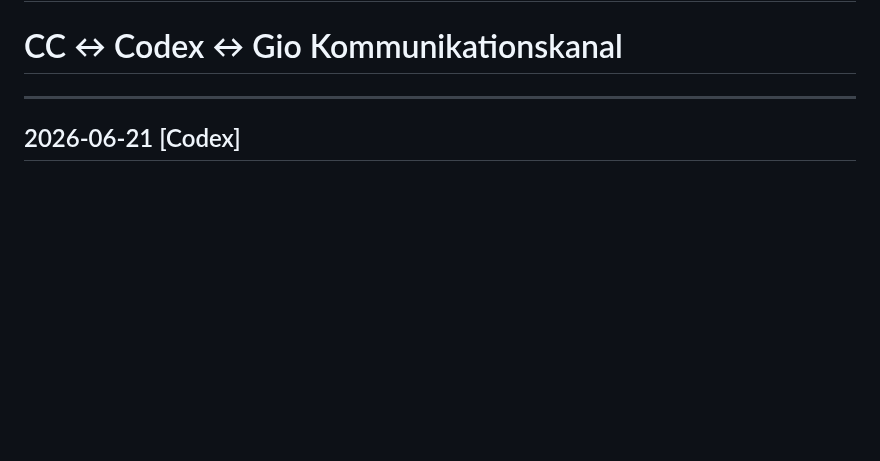
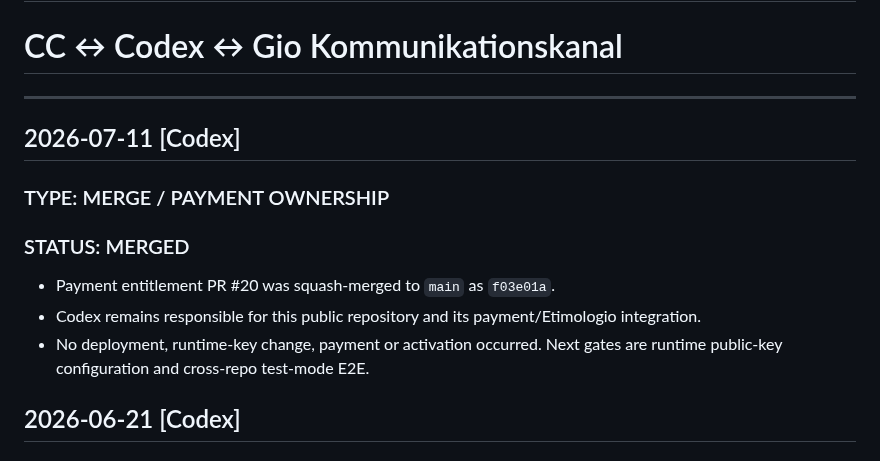
Before and after one commit to NeaBouli/chameleon, a Markdown page: BRIDGE.md, the part around the change. Drawn GitHub-style; blank space fills up the shorter version.

Commit message:
docs: record completed payment merge

```diff
--- a/BRIDGE.md
+++ b/BRIDGE.md
@@ -2,6 +2,14 @@
 # CC ↔ Codex ↔ Gio Kommunikationskanal
 
 ---
+
+## 2026-07-11 [Codex]
+### TYPE: MERGE / PAYMENT OWNERSHIP
+### STATUS: MERGED
+
+- Payment entitlement PR #20 was squash-merged to `main` as `f03e01a`.
+- Codex remains responsible for this public repository and its payment/Etimologio integration.
+- No deployment, runtime-key change, payment or activation occurred. Next gates are runtime public-key configuration and cross-repo test-mode E2E.
 
 ## 2026-06-21 [Codex]
 ### TYPE: FIX / AUDIT
```
